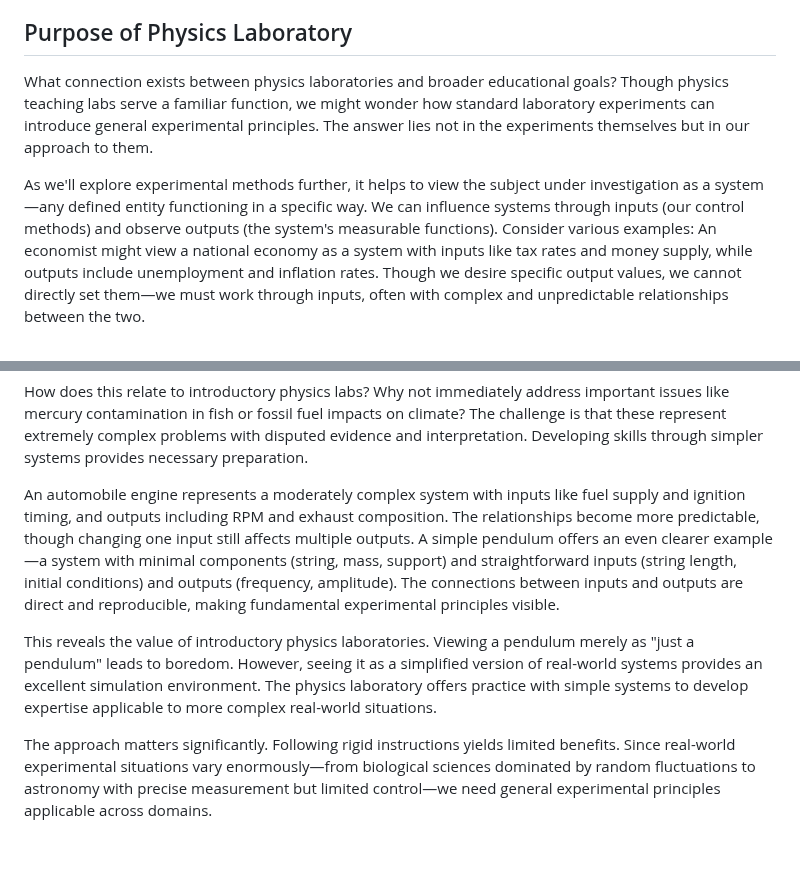
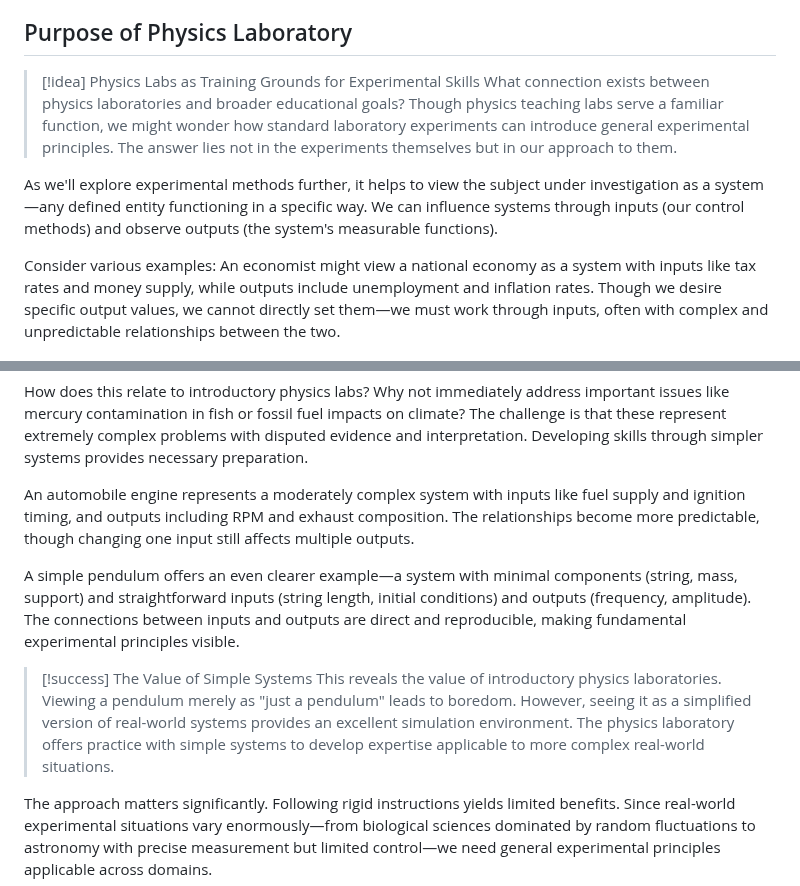
Before and after one commit to veillette/hands-on, a Markdown page: Chapter1.md, 2 parts joined by grey strips. GitHub-like rendering; blank space fills up the shorter version.

```diff
--- a/Chapter1.md
+++ b/Chapter1.md
@@ -38,9 +45,11 @@ When making scientific statements ourselves, we should use precise language. We
 
 ## Purpose of Physics Laboratory
 
-What connection exists between physics laboratories and broader educational goals? Though physics teaching labs serve a familiar function, we might wonder how standard laboratory experiments can introduce general experimental principles. The answer lies not in the experiments themselves but in our approach to them.
+> [!idea] Physics Labs as Training Grounds for Experimental Skills
+> What connection exists between physics laboratories and broader educational goals? Though physics teaching labs serve a familiar function, we might wonder how standard laboratory experiments can introduce general experimental principles. The answer lies not in the experiments themselves but in our approach to them.
 
 As we'll explore experimental methods further, it helps to view the subject under investigation as a system—any defined entity functioning in a specific way. We can influence systems through inputs (our control methods) and observe outputs (the system's measurable functions).
+
 Consider various examples: An economist might view a national economy as a system with inputs like tax rates and money supply, while outputs include unemployment and inflation rates. Though we desire specific output values, we cannot directly set them—we must work through inputs, often with complex and unpredictable relationships between the two.
 
 Some systems, while still complex, allow more successful control. An electrical power grid has inputs like generator operation and pricing, with outputs including power delivery and service reliability. These outputs remain determined by the system itself, not by direct management control.
@@ -48,9 +57,11 @@ Some systems, while still complex, allow more successful control. An electrical
 How does this relate to introductory physics labs? Why not immediately address important issues like mercury contamination in fish or fossil fuel impacts on climate? The challenge is that these represent extremely complex problems with disputed evidence and interpretation. Developing skills through simpler systems provides necessary preparation.
 
 An automobile engine represents a moderately complex system with inputs like fuel supply and ignition timing, and outputs including RPM and exhaust composition. The relationships become more predictable, though changing one input still affects multiple outputs.
+
 A simple pendulum offers an even clearer example—a system with minimal components (string, mass, support) and straightforward inputs (string length, initial conditions) and outputs (frequency, amplitude). The connections between inputs and outputs are direct and reproducible, making fundamental experimental principles visible.
 
-This reveals the value of introductory physics laboratories. Viewing a pendulum merely as "just a pendulum" leads to boredom. However, seeing it as a simplified version of real-world systems provides an excellent simulation environment. The physics laboratory offers practice with simple systems to develop expertise applicable to more complex real-world situations.
+> [!success] The Value of Simple Systems
+> This reveals the value of introductory physics laboratories. Viewing a pendulum merely as "just a pendulum" leads to boredom. However, seeing it as a simplified version of real-world systems provides an excellent simulation environment. The physics laboratory offers practice with simple systems to develop expertise applicable to more complex real-world situations.
 
 The approach matters significantly. Following rigid instructions yields limited benefits. Since real-world experimental situations vary enormously—from biological sciences dominated by random fluctuations to astronomy with precise measurement but limited control—we need general experimental principles applicable across domains.
 
```
Also changed, not shown: other parts of Chapter1.md (+14 -7 lines).
